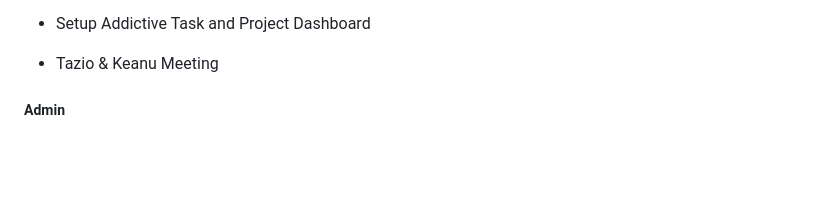
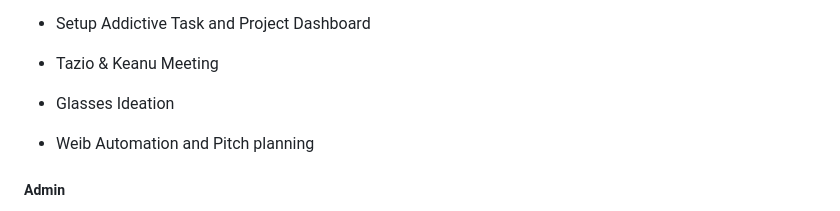
Before and after one commit to SeraphinHesse/secondbrain, a Markdown page: ToDo.md, the part around the change. Drawn GitHub-style; blank space fills up the shorter version.

```diff
--- a/ToDo.md
+++ b/ToDo.md
@@ -161,6 +161,8 @@ this should be toggleable in balancing gui
   Unlock or recover access to the agency Google account. Work through whatever the current blocker is (2FA, recovery, account suspension). Done when we're fully logged in and operational again.
 * Setup Addictive Task and Project Dashboard
 * Tazio & Keanu Meeting
+* Glasses Ideation
+* Weib Automation and Pitch planning
 
 
 
```
